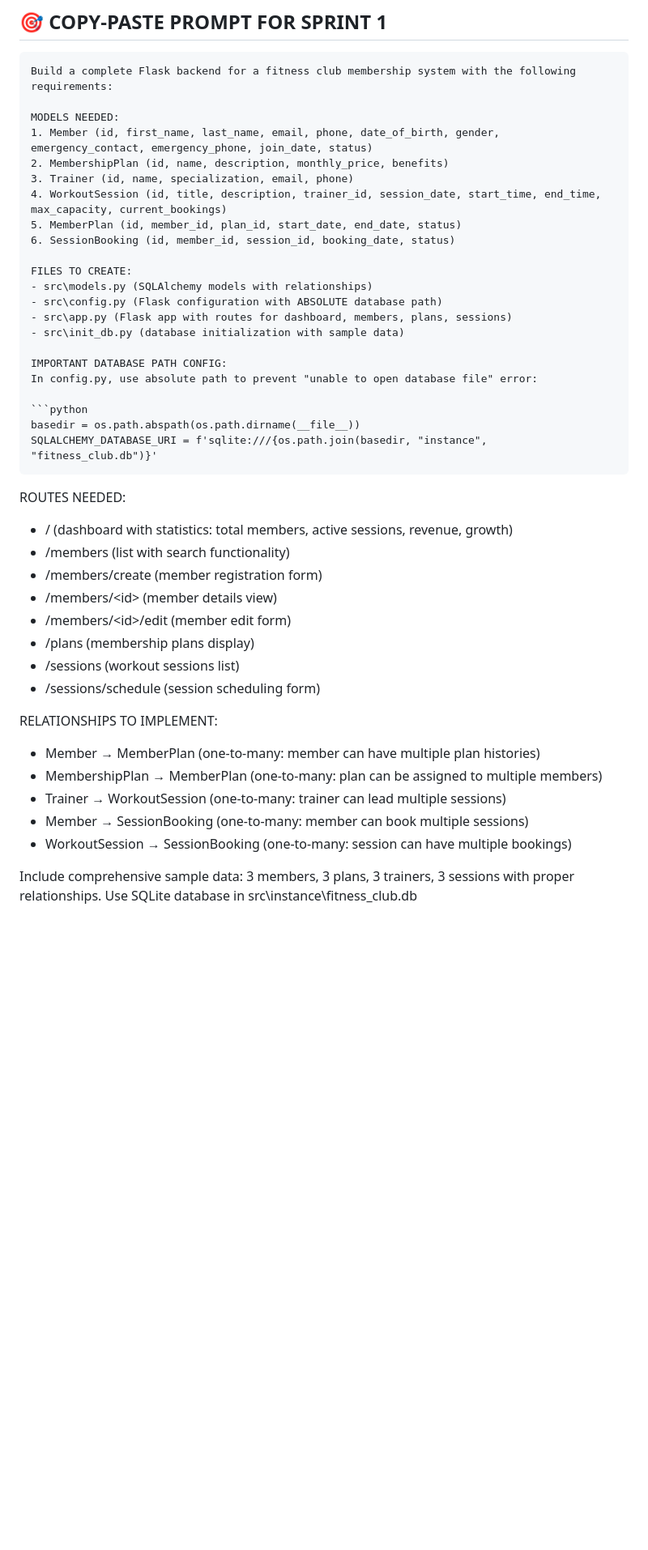
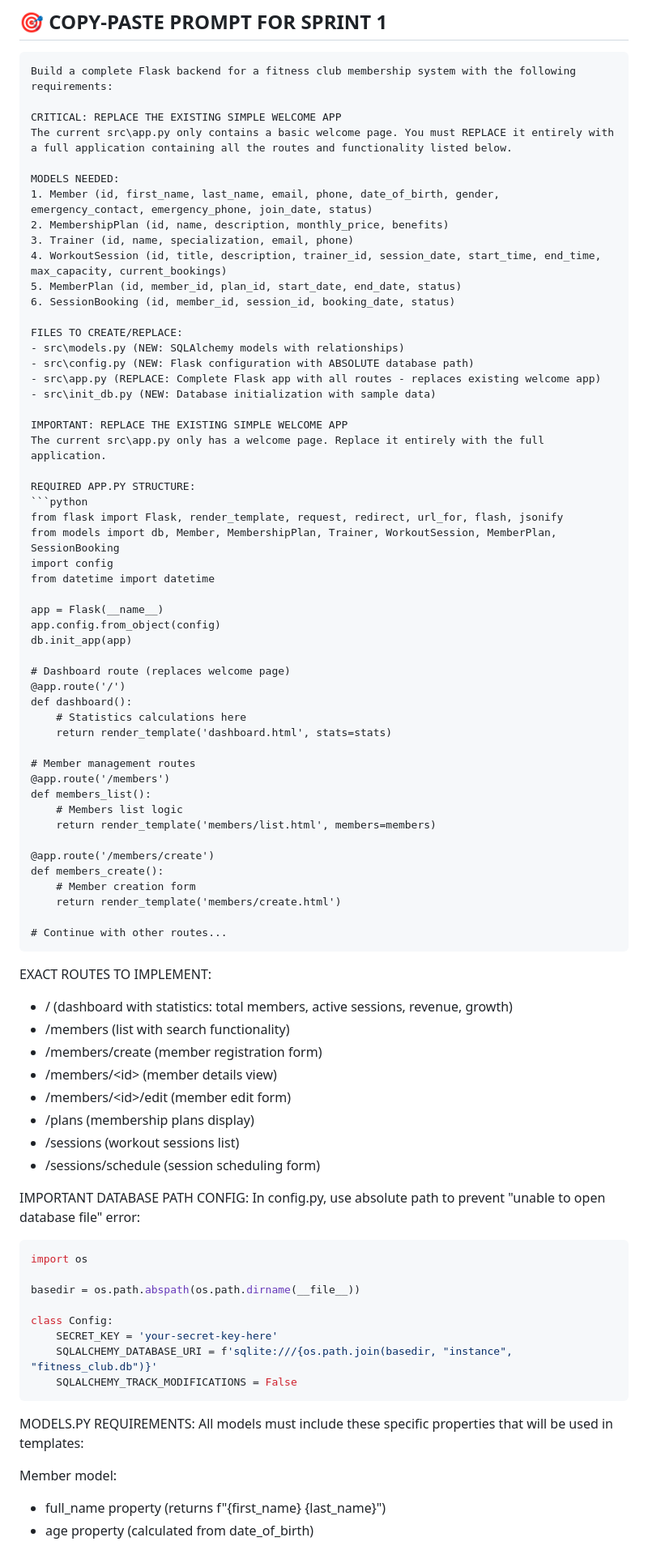
Before and after one commit to Swamy-s-Tech-Skills-Academy/fitnessclubmembershippyf-starter, a Markdown page: prompts/3_Sprint1-Backend.md, the part around one of its changes. Shown at 81% size. Rendered like a GitHub page; blank space fills up the shorter version.

`````diff
--- a/prompts/3_Sprint1-Backend.md
+++ b/prompts/3_Sprint1-Backend.md
@@ -4,6 +4,9 @@
 
 ````text
 Build a complete Flask backend for a fitness club membership system with the following requirements:
+
+CRITICAL: REPLACE THE EXISTING SIMPLE WELCOME APP
+The current src\app.py only contains a basic welcome page. You must REPLACE it entirely with a full application containing all the routes and functionality listed below.
 
 MODELS NEEDED:
 1. Member (id, first_name, last_name, email, phone, date_of_birth, gender, emergency_contact, emergency_phone, join_date, status)
@@ -13,21 +16,47 @@ MODELS NEEDED:
 5. MemberPlan (id, member_id, plan_id, start_date, end_date, status)
 6. SessionBooking (id, member_id, session_id, booking_date, status)
 
-FILES TO CREATE:
-- src\models.py (SQLAlchemy models with relationships)
-- src\config.py (Flask configuration with ABSOLUTE database path)
-- src\app.py (Flask app with routes for dashboard, members, plans, sessions)
-- src\init_db.py (database initialization with sample data)
+FILES TO CREATE/REPLACE:
+- src\models.py (NEW: SQLAlchemy models with relationships)
+- src\config.py (NEW: Flask configuration with ABSOLUTE database path)
+- src\app.py (REPLACE: Complete Flask app with all routes - replaces existing welcome app)
+- src\init_db.py (NEW: Database initialization with sample data)
 
-IMPORTANT DATABASE PATH CONFIG:
-In config.py, use absolute path to prevent "unable to open database file" error:
+IMPORTANT: REPLACE THE EXISTING SIMPLE WELCOME APP
+The current src\app.py only has a welcome page. Replace it entirely with the full application.
 
+REQUIRED APP.PY STRUCTURE:
 ```python
-basedir = os.path.abspath(os.path.dirname(__file__))
-SQLALCHEMY_DATABASE_URI = f'sqlite:///{os.path.join(basedir, "instance", "fitness_club.db")}'
+from flask import Flask, render_template, request, redirect, url_for, flash, jsonify
+from models import db, Member, MembershipPlan, Trainer, WorkoutSession, MemberPlan, SessionBooking
+import config
+from datetime import datetime
+
+app = Flask(__name__)
+app.config.from_object(config)
+db.init_app(app)
+
+# Dashboard route (replaces welcome page)
+@app.route('/')
+def dashboard():
+    # Statistics calculations here
+    return render_template('dashboard.html', stats=stats)
+
+# Member management routes
+@app.route('/members')
+def members_list():
+    # Members list logic
+    return render_template('members/list.html', members=members)
+
+@app.route('/members/create')
+def members_create():
+    # Member creation form
+    return render_template('members/create.html')
+
+# Continue with other routes...
 ````
 
-ROUTES NEEDED:
+EXACT ROUTES TO IMPLEMENT:
 
 - / (dashboard with statistics: total members, active sessions, revenue, growth)
 - /members (list with search functionality)
@@ -38,13 +67,25 @@ ROUTES NEEDED:
 - /sessions (workout sessions list)
 - /sessions/schedule (session scheduling form)
 
-RELATIONSHIPS TO IMPLEMENT:
+IMPORTANT DATABASE PATH CONFIG:
+In config.py, use absolute path to prevent "unable to open database file" error:
 
-- Member → MemberPlan (one-to-many: member can have multiple plan histories)
-- MembershipPlan → MemberPlan (one-to-many: plan can be assigned to multiple members)
-- Trainer → WorkoutSession (one-to-many: trainer can lead multiple sessions)
-- Member → SessionBooking (one-to-many: member can book multiple sessions)
-- WorkoutSession → SessionBooking (one-to-many: session can have multiple bookings)
+```python
+import os
 
-Include comprehensive sample data: 3 members, 3 plans, 3 trainers, 3 sessions with proper relationships.
-Use SQLite database in src\instance\fitness_club.db
+basedir = os.path.abspath(os.path.dirname(__file__))
+
+class Config:
+    SECRET_KEY = 'your-secret-key-here'
+    SQLALCHEMY_DATABASE_URI = f'sqlite:///{os.path.join(basedir, "instance", "fitness_club.db")}'
+    SQLALCHEMY_TRACK_MODIFICATIONS = False
+```
+
+MODELS.PY REQUIREMENTS:
+All models must include these specific properties that will be used in templates:
+
+Member model:
+
+- full_name property (returns f"{first_name} {last_name}")
+- age property (calculated from date_of_birth)
+
`````
Also changed, not shown: other parts of prompts/3_Sprint1-Backend.md (+56 -8 lines), prompts/5_Sprint3-Integration.md (+2 -2 lines).
